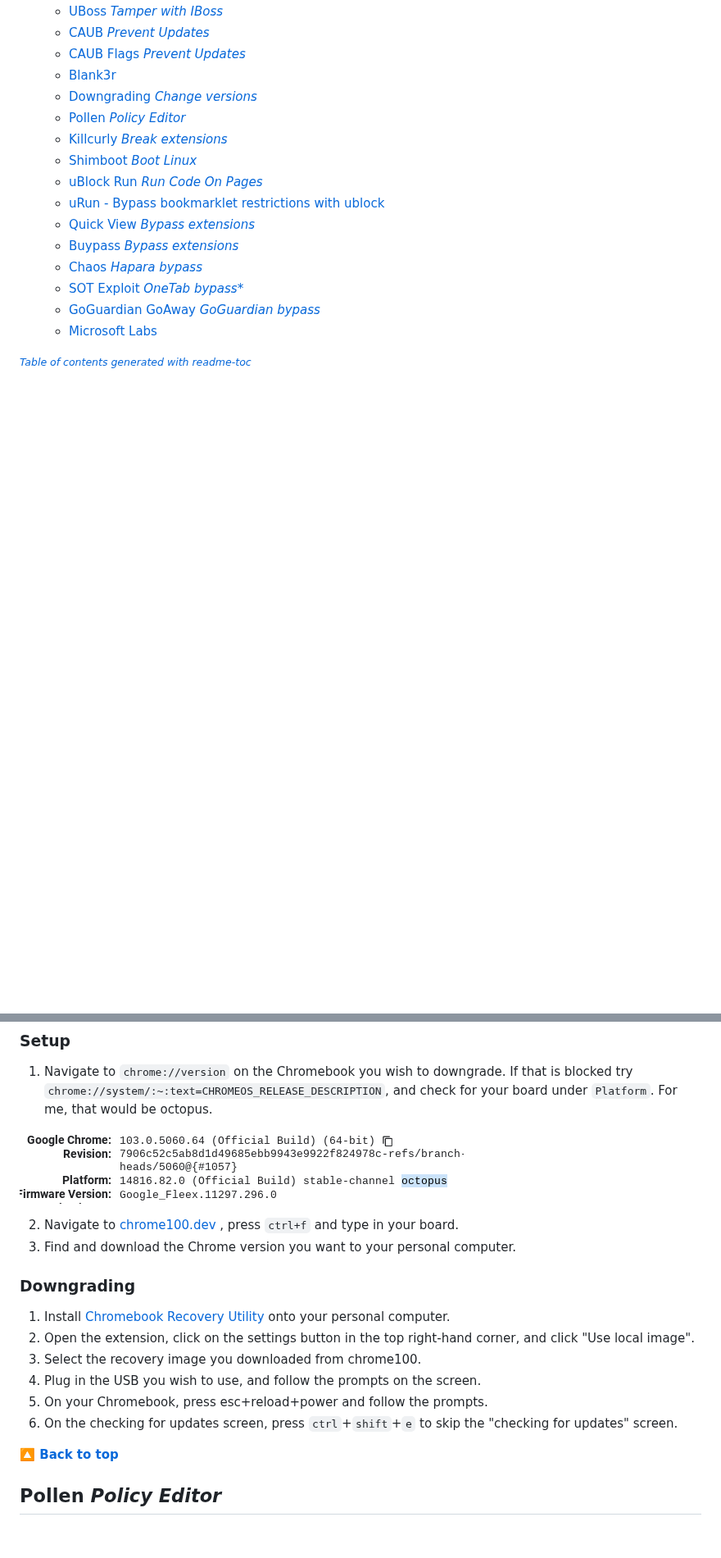
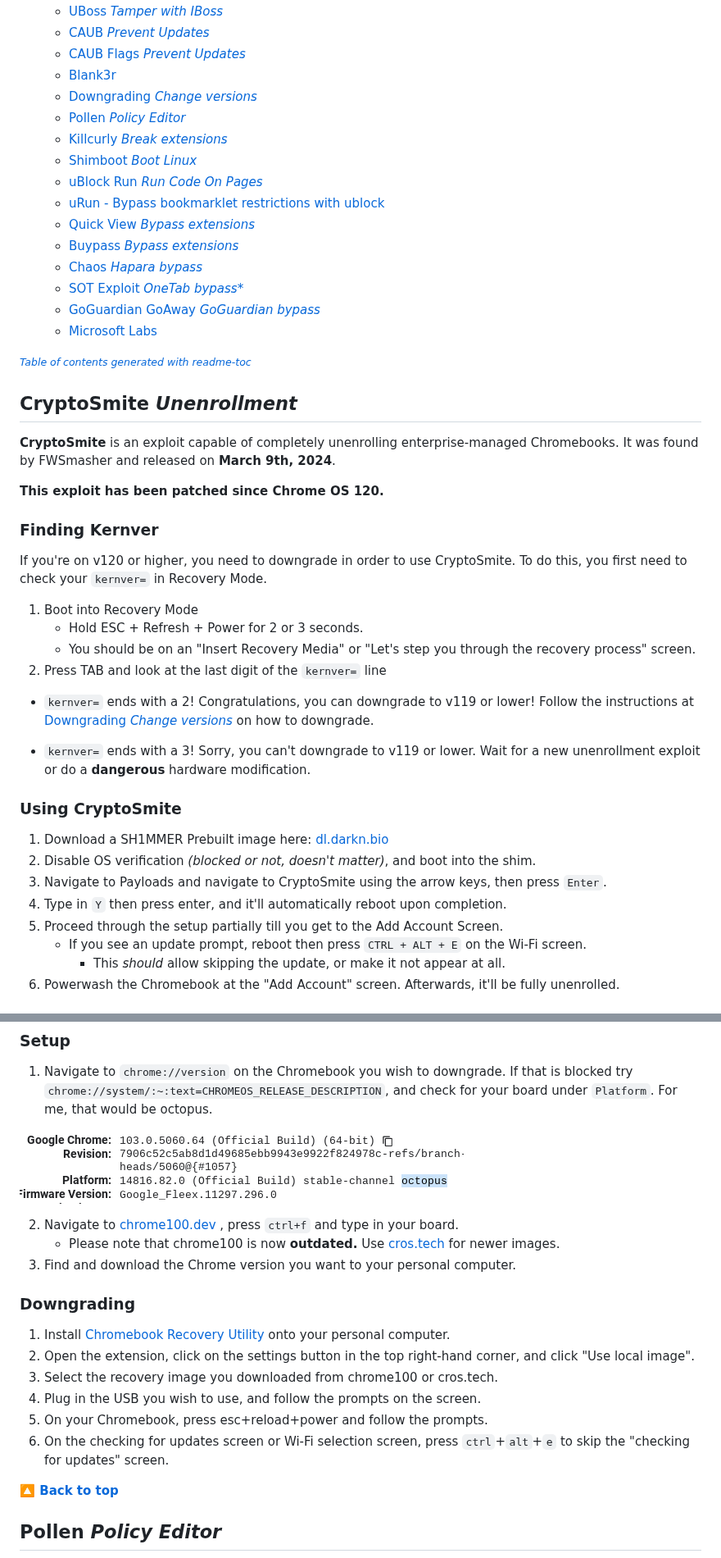
Before and after one commit to 3kh0/ext-remover, a Markdown page: README.md, 2 parts joined by grey strips. Shown at 82% size. Drawn GitHub-style; blank space fills up the shorter version.

Commit message:
add cryptosmite, update downgrading

```diff
--- a/README.md
+++ b/README.md
@@ -48,3 +49,34 @@ Thank you to all of the contributors! Yall really are pretty epic :D
   * [Microsoft Labs](#microsoft-labs-virtualbox-but-it-got-20-doses-of-the-covid-vaccine*)
 
 <small><i><a href='http://github.com/3kh0/readme-toc/'>Table of contents generated with readme-toc</a></i></small>
+
+## CryptoSmite *Unenrollment*
+
+**CryptoSmite** is an exploit capable of completely unenrolling enterprise-managed Chromebooks. It was found by FWSmasher and released on **March 9th, 2024**.
+
+**This exploit has been patched since Chrome OS 120.**
+
+### Finding Kernver
+If you're on v120 or higher, you need to downgrade in order to use CryptoSmite. To do this, you first need to check your `kernver=` in Recovery Mode.
+
+1. Boot into Recovery Mode
+   - Hold ESC + Refresh + Power for 2 or 3 seconds.
+   - You should be on an "Insert Recovery Media" or "Let's step you through the recovery process" screen.
+2. Press TAB and look at the last digit of the `kernver=` line
+
+- `kernver=` ends with a 2!
+Congratulations, you can downgrade to v119 or lower! Follow the instructions at [Downgrading *Change versions*](#downgrading-change-versions) on how to downgrade.
+
+- `kernver=` ends with a 3!
+Sorry, you can't downgrade to v119 or lower. Wait for a new unenrollment exploit or do a **dangerous** hardware modification.
+
+### Using CryptoSmite
+1. Download a SH1MMER Prebuilt image here: [dl.darkn.bio](<https://dl.darkn.bio/SH1mmer/Prebuilt/>)
+2. Disable OS verification *(blocked or not, doesn't matter)*, and boot into the shim.
+3. Navigate to Payloads and navigate to CryptoSmite using the arrow keys, then press `Enter`.
+4. Type in `Y` then press enter, and it'll automatically reboot upon completion.
+5. Proceed through the setup partially till you get to the Add Account Screen.
+   - If you see an update prompt, reboot then press `CTRL + ALT + E` on the Wi-Fi screen.
+     - This *should* allow skipping the update, or make it not appear at all.
+6. Powerwash the Chromebook at the "Add Account" screen. Afterwards, it'll be fully unenrolled.
+
@@ -552,15 +588,16 @@ Please do note that recently, they have patched downgrading on most devices up t
 ![chrome://version](img/chromeos-check-board.png)
 
 2. Navigate to [chrome100.dev](https://chrome100.dev/) , press `ctrl+f` and type in your board.
-3. Find and download the Chrome version you want to your personal computer.
+   - Please note that chrome100 is now **outdated.** Use [cros.tech](https://cros.tech) for newer images.
+4. Find and download the Chrome version you want to your personal computer.
 
 ### Downgrading
 1. Install [Chromebook Recovery Utility](https://chromewebstore.google.com/detail/chromebook-recovery-utili/pocpnlppkickgojjlmhdmidojbmbodfm) onto your personal computer.
 2. Open the extension, click on the settings button in the top right-hand corner, and click "Use local image".
-3. Select the recovery image you downloaded from chrome100.
+3. Select the recovery image you downloaded from chrome100 or cros.tech.
 4. Plug in the USB you wish to use, and follow the prompts on the screen.
 5. On your Chromebook, press esc+reload+power and follow the prompts.
-6. On the checking for updates screen, press `ctrl`+`shift`+`e` to skip the "checking for updates" screen.
+6. On the checking for updates screen or Wi-Fi selection screen, press `ctrl`+`alt`+`e` to skip the "checking for updates" screen.
 
 [**🔼 Back to top**](#ext-remover)
 
```
Also changed, not shown: other parts of README.md (+6 -1 lines).
